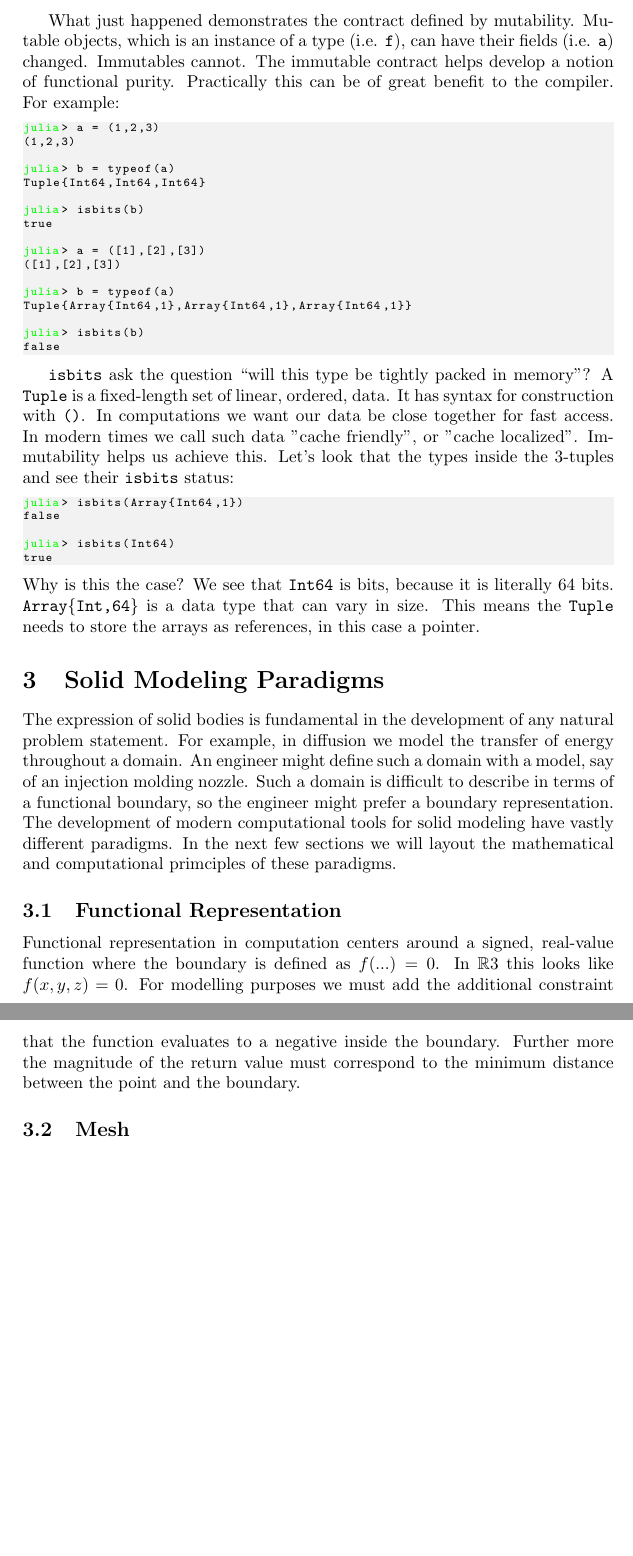
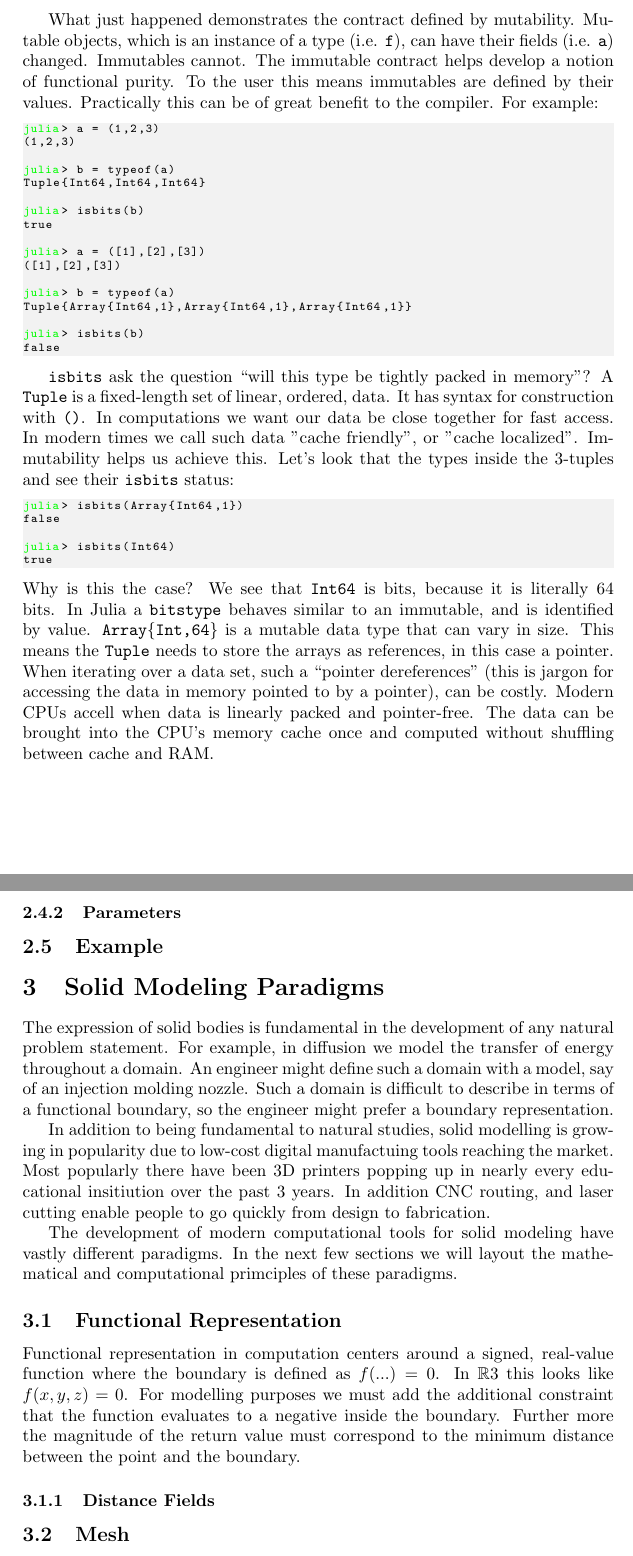
Before and after one commit to sjkelly/MQP, a LaTeX paper (proposal/proposal.tex): two parts of pages 5 and 6 of 9, joined at a grey line, cut so that both start at the same text, the shorter picture padded with empty space. Compiled offline with pdfLaTeX.

Commit message:
touch up julia section

```diff
--- a/proposal/proposal.tex
+++ b/proposal/proposal.tex
@@ -242,7 +255,8 @@ ERROR: type FooIsImmutable is immutable
 What just happened demonstrates the contract defined by mutability. Mutable
 objects, which is an instance of a type (i.e. \texttt{f}), can have their fields
 (i.e. \texttt{a}) changed. Immutables cannot. The immutable contract helps develop
-a notion of functional purity. Practically this can be of great benefit to
+a notion of functional purity. To the user this means immutables are defined
+by their values. Practically this can be of great benefit to
 the compiler. For example:
 \begin{lstlisting}
 julia> a = (1,2,3)
@@ -278,9 +292,20 @@ julia> isbits(Int64)
 true
 \end{lstlisting}
 Why is this the case? We see that \texttt{Int64} is bits, because it is literally
-64 bits. \texttt{Array\{Int,64\}} is a data type that can vary in size. This means
+64 bits. In Julia a \texttt{bitstype} behaves similar to an immutable, and is identified
+by value. \texttt{Array\{Int,64\}} is a mutable data type that can vary in size.
+This means
 the \texttt{Tuple} needs to store the arrays as references, in this case a
-pointer.
+pointer. When iterating over a data set, such a ``pointer dereferences" (this is
+jargon for accessing the data in memory pointed to by a pointer), can be costly.
+Modern CPUs accell when data is linearly packed and pointer-free. The
+data can be brought into the CPU's memory cache once and computed without
+shuffling between cache and RAM.
+
+\subsubsection{Parameters}
+
+
+\subsection{Example}
 
 
 \section{Solid Modeling Paradigms}
@@ -290,7 +315,16 @@ natural problem statement. For example, in diffusion we model the transfer of
 energy throughout a domain. An engineer might define such a domain with a
 model, say of an injection molding nozzle. Such a domain is difficult to
 describe in terms of a functional boundary, so the engineer might prefer
-a boundary representation. The development of modern
+a boundary representation.
+
+In addition to being fundamental to natural studies, solid modelling is growing
+in popularity due to low-cost digital manufactuing tools reaching the market.
+Most popularly there have been 3D printers popping up in nearly every educational
+insitiution over the past 3 years. In addition CNC routing, and laser cutting
+enable people to go quickly from design to fabrication.
+
+
+The development of modern
 computational tools for solid modeling have vastly different paradigms. In
 the next few sections we will layout the mathematical and computational
 primciples of these paradigms.
@@ -303,6 +337,9 @@ In $\mathbb{R}3$ this looks like $f(x,y,z) = 0$. For modelling purposes we must
 additional constraint that the function evaluates to a negative inside the
 boundary. Further more the magnitude of the return value must correspond to
 the minimum distance between the point and the boundary.
+
+
+\subsubsection{Distance Fields}
 
 
 \subsection{Mesh}
```
Also changed, not shown: proposal/mqp-proposal-sjkelly.pdf, proposal/proposal.tex (45 more changed lines).
